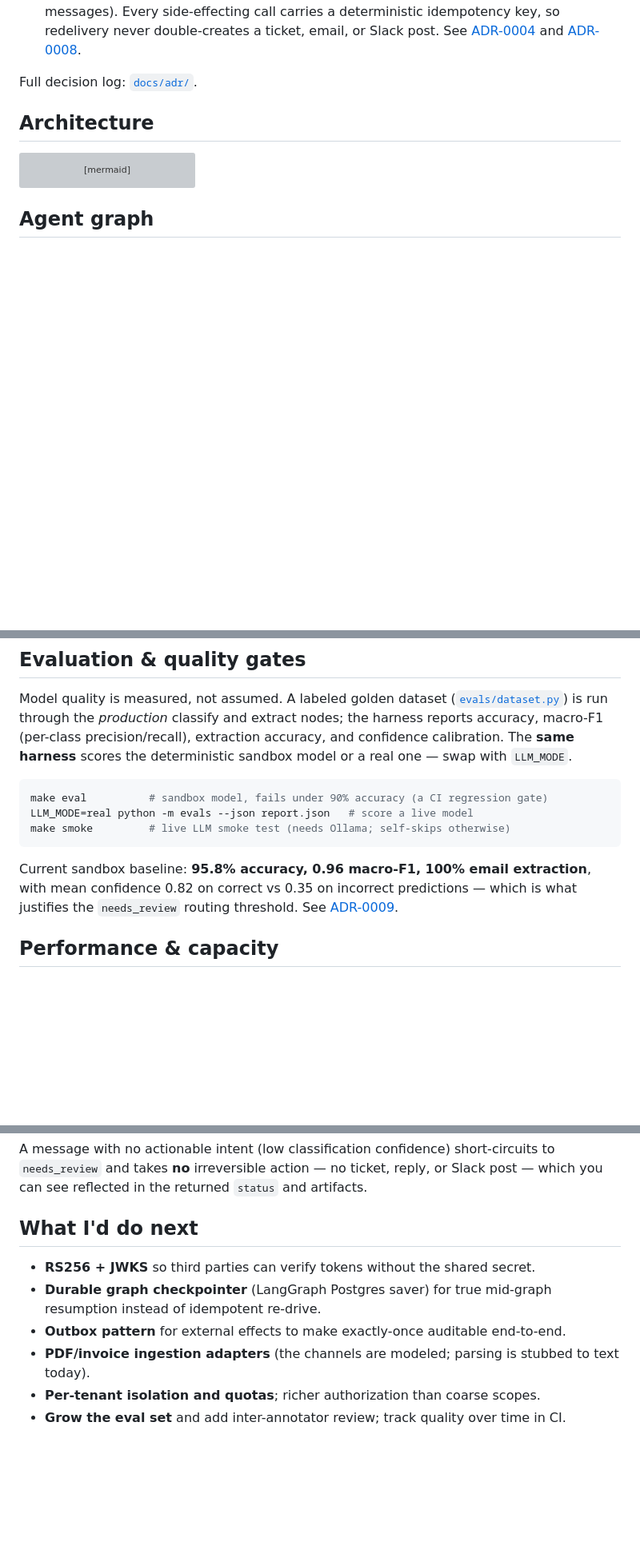
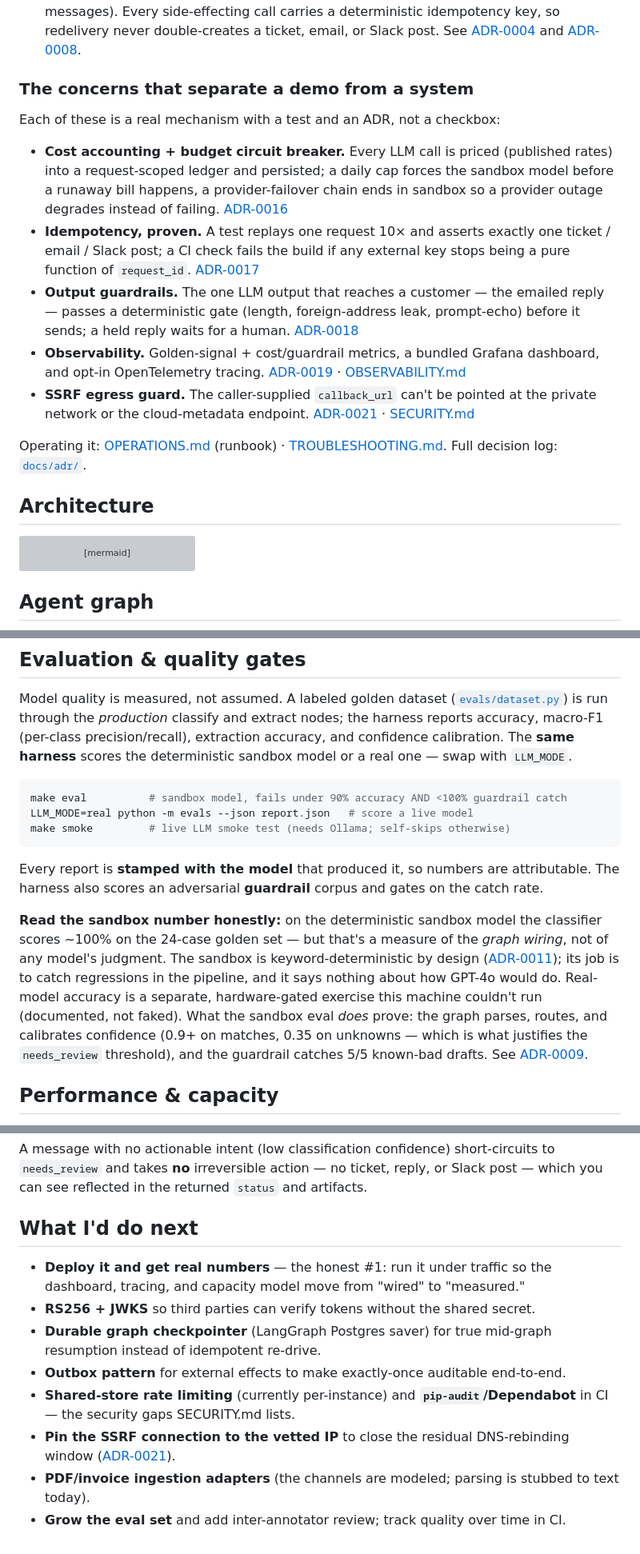
Before and after one commit to sairajeev-collab/enterprise-ai-ops-agent, a Markdown page: README.md, 3 parts joined by grey strips. Shown at 80% size. GitHub-like rendering; blank space fills up the shorter version; grey boxes are pictures that could not be loaded.

````diff
--- a/README.md
+++ b/README.md
@@ -42,7 +68,30 @@ has a sandbox implementation and the LLM defaults to local Ollama.
   [ADR-0004](docs/adr/0004-async-job-processing-redis.md) and
   [ADR-0008](docs/adr/0008-reliable-queue-and-observability.md).
 
-Full decision log: [`docs/adr/`](docs/adr/).
+### The concerns that separate a demo from a system
+
+Each of these is a real mechanism with a test and an ADR, not a checkbox:
+
+- **Cost accounting + budget circuit breaker.** Every LLM call is priced (published
+  rates) into a request-scoped ledger and persisted; a daily cap forces the sandbox
+  model before a runaway bill happens, a provider-failover chain ends in sandbox so
+  a provider outage degrades instead of failing. [ADR-0016](docs/adr/0016-cost-tracking.md)
+- **Idempotency, proven.** A test replays one request 10× and asserts exactly one
+  ticket / email / Slack post; a CI check fails the build if any external key stops
+  being a pure function of `request_id`. [ADR-0017](docs/adr/0017-idempotency-strategy.md)
+- **Output guardrails.** The one LLM output that reaches a customer — the emailed
+  reply — passes a deterministic gate (length, foreign-address leak, prompt-echo)
+  before it sends; a held reply waits for a human. [ADR-0018](docs/adr/0018-output-guardrails.md)
+- **Observability.** Golden-signal + cost/guardrail metrics, a bundled Grafana
+  dashboard, and opt-in OpenTelemetry tracing. [ADR-0019](docs/adr/0019-observability.md) ·
+  [OBSERVABILITY.md](docs/OBSERVABILITY.md)
+- **SSRF egress guard.** The caller-supplied `callback_url` can't be pointed at the
+  private network or the cloud-metadata endpoint. [ADR-0021](docs/adr/0021-ssrf-egress-guard.md) ·
+  [SECURITY.md](docs/SECURITY.md)
+
+Operating it: [OPERATIONS.md](docs/OPERATIONS.md) (runbook) ·
+[TROUBLESHOOTING.md](docs/TROUBLESHOOTING.md). Full decision log:
+[`docs/adr/`](docs/adr/).
 
 ## Architecture
 
@@ -187,15 +238,25 @@ harness** scores the deterministic sandbox model or a real one — swap with
 `LLM_MODE`.
 
 ```bash
-make eval          # sandbox model, fails under 90% accuracy (a CI regression gate)
+make eval          # sandbox model, fails under 90% accuracy AND <100% guardrail catch
 LLM_MODE=real python -m evals --json report.json   # score a live model
 make smoke         # live LLM smoke test (needs Ollama; self-skips otherwise)
 ```
 
-Current sandbox baseline: **95.8% accuracy, 0.96 macro-F1, 100% email
-extraction**, with mean confidence 0.82 on correct vs 0.35 on incorrect
-predictions — which is what justifies the `needs_review` routing threshold. See
-[ADR-0009](docs/adr/0009-evaluation-and-quality-gates.md).
+Every report is **stamped with the model** that produced it, so numbers are
+attributable. The harness also scores an adversarial **guardrail** corpus and gates
+on the catch rate.
+
+**Read the sandbox number honestly:** on the deterministic sandbox model the
+classifier scores ~100% on the 24-case golden set — but that's a measure of the
+*graph wiring*, not of any model's judgment. The sandbox is keyword-deterministic
+by design ([ADR-0011](docs/adr/0011-deterministic-sandbox-model.md)); its job is to
+catch regressions in the pipeline, and it says nothing about how GPT-4o would do.
+Real-model accuracy is a separate, hardware-gated exercise this machine couldn't
+run (documented, not faked). What the sandbox eval *does* prove: the graph parses,
+routes, and calibrates confidence (0.9+ on matches, 0.35 on unknowns — which is
+what justifies the `needs_review` threshold), and the guardrail catches 5/5 known-bad
+drafts. See [ADR-0009](docs/adr/0009-evaluation-and-quality-gates.md).
 
 ## Performance & capacity
 
@@ -292,11 +362,16 @@ post — which you can see reflected in the returned `status` and artifacts.
 
 ## What I'd do next
 
+- **Deploy it and get real numbers** — the honest #1: run it under traffic so the
+  dashboard, tracing, and capacity model move from "wired" to "measured."
 - **RS256 + JWKS** so third parties can verify tokens without the shared secret.
 - **Durable graph checkpointer** (LangGraph Postgres saver) for true mid-graph
   resumption instead of idempotent re-drive.
 - **Outbox pattern** for external effects to make exactly-once auditable end-to-end.
+- **Shared-store rate limiting** (currently per-instance) and **`pip-audit`/Dependabot**
+  in CI — the security gaps SECURITY.md lists.
+- **Pin the SSRF connection to the vetted IP** to close the residual DNS-rebinding
+  window ([ADR-0021](docs/adr/0021-ssrf-egress-guard.md)).
 - **PDF/invoice ingestion adapters** (the channels are modeled; parsing is stubbed
   to text today).
-- **Per-tenant isolation and quotas**; richer authorization than coarse scopes.
 - **Grow the eval set** and add inter-annotator review; track quality over time in CI.
````
Also changed, not shown: other parts of README.md (+51 -14 lines).
